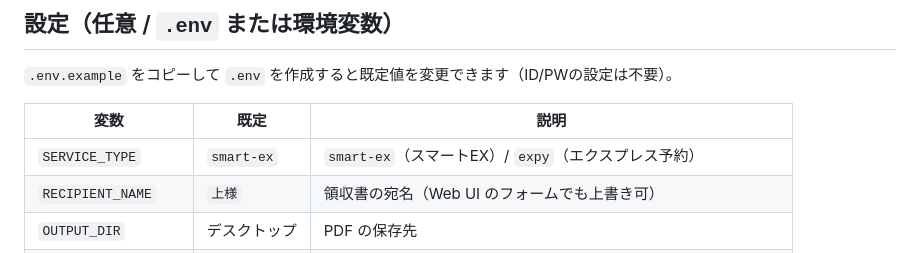
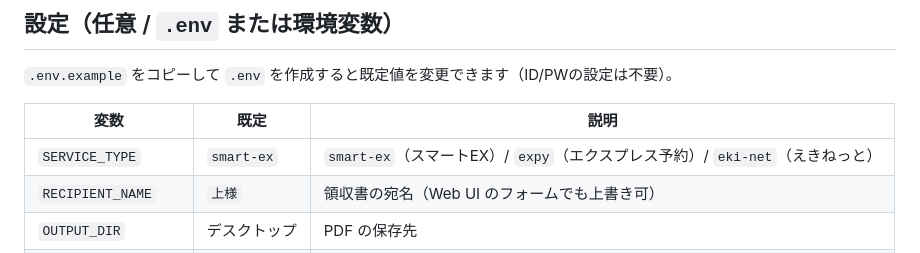
Before and after one commit to horiken1977/ex-receipt-downloader, a Markdown page: README.md, the part around the change. Rendered like a GitHub page.

Commit message:
docs: DESIGN.mdに引数なし対話CLIを追記、README/DESIGNのSERVICE_TYPEにeki-netを補完
Co-Authored-By: Claude Opus 4.8 <noreply@anthropic.com>

```diff
--- a/README.md
+++ b/README.md
@@ -162,7 +162,7 @@ python3 main.py 2026/05 --service eki-net --recipient "株式会社○○" --deb
 
 | 変数 | 既定 | 説明 |
 |---|---|---|
-| `SERVICE_TYPE` | `smart-ex` | `smart-ex`（スマートEX）/ `expy`（エクスプレス予約） |
+| `SERVICE_TYPE` | `smart-ex` | `smart-ex`（スマートEX）/ `expy`（エクスプレス予約）/ `eki-net`（えきねっと） |
 | `RECIPIENT_NAME` | `上様` | 領収書の宛名（Web UI のフォームでも上書き可） |
 | `OUTPUT_DIR` | デスクトップ | PDF の保存先 |
 | `TRAVEL_DATE_INDEX` | `0` | 行内に複数日付がある場合にファイル名へ使う日付の番号 |
```
Also changed, not shown: DESIGN.md (+11 -2 lines).
